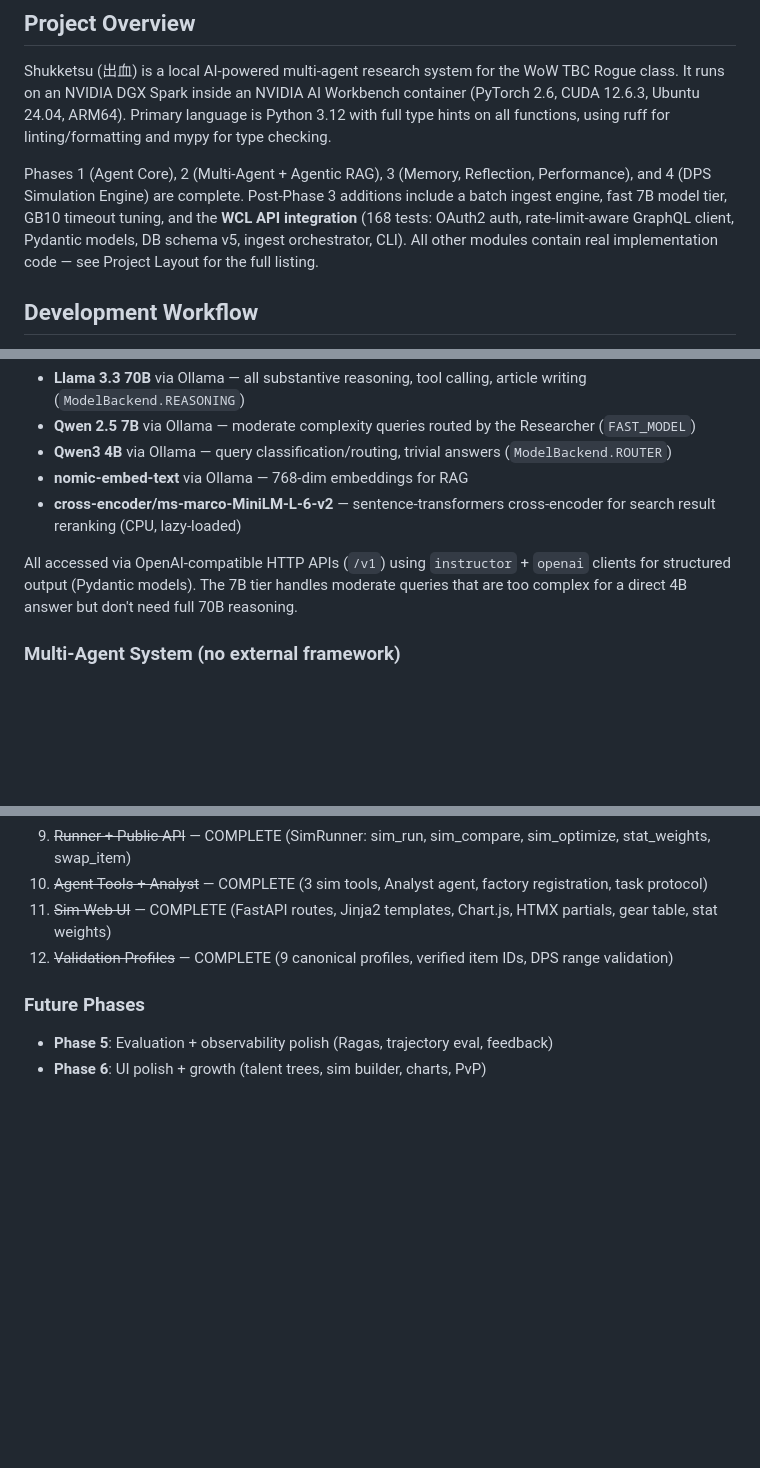
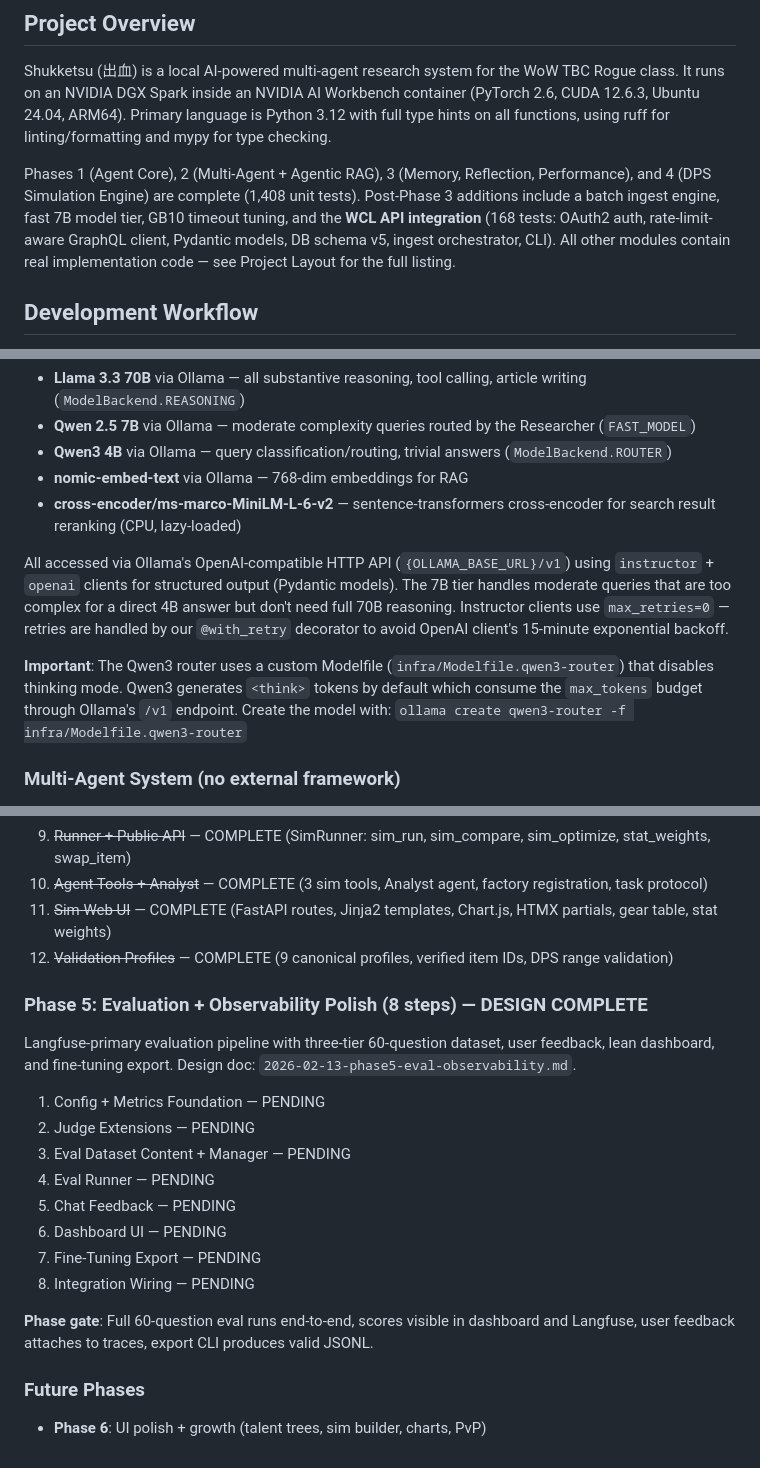
Before and after one commit to Lyro-ty/Shukketsu, a Markdown page: CLAUDE.md, 3 parts joined by grey strips. Drawn GitHub-style; blank space fills up the shorter version.

```diff
--- a/CLAUDE.md
+++ b/CLAUDE.md
@@ -6,7 +6,7 @@ This file provides guidance to Claude Code (claude.ai/code) when working with co
 
 Shukketsu (出血) is a local AI-powered multi-agent research system for the WoW TBC Rogue class. It runs on an NVIDIA DGX Spark inside an NVIDIA AI Workbench container (PyTorch 2.6, CUDA 12.6.3, Ubuntu 24.04, ARM64). Primary language is Python 3.12 with full type hints on all functions, using ruff for linting/formatting and mypy for type checking.
 
-Phases 1 (Agent Core), 2 (Multi-Agent + Agentic RAG), 3 (Memory, Reflection, Performance), and 4 (DPS Simulation Engine) are complete. Post-Phase 3 additions include a batch ingest engine, fast 7B model tier, GB10 timeout tuning, and the **WCL API integration** (168 tests: OAuth2 auth, rate-limit-aware GraphQL client, Pydantic models, DB schema v5, ingest orchestrator, CLI). All other modules contain real implementation code — see Project Layout for the full listing.
+Phases 1 (Agent Core), 2 (Multi-Agent + Agentic RAG), 3 (Memory, Reflection, Performance), and 4 (DPS Simulation Engine) are complete (1,408 unit tests). Post-Phase 3 additions include a batch ingest engine, fast 7B model tier, GB10 timeout tuning, and the **WCL API integration** (168 tests: OAuth2 auth, rate-limit-aware GraphQL client, Pydantic models, DB schema v5, ingest orchestrator, CLI). All other modules contain real implementation code — see Project Layout for the full listing.
 
 ## Development Workflow
 
@@ -67,7 +67,9 @@ All models are served via Ollama on port 11434 (llama.cpp has native Blackwell/G
 - **nomic-embed-text** via Ollama — 768-dim embeddings for RAG
 - **cross-encoder/ms-marco-MiniLM-L-6-v2** — sentence-transformers cross-encoder for search result reranking (CPU, lazy-loaded)
 
-All accessed via OpenAI-compatible HTTP APIs (`/v1`) using `instructor` + `openai` clients for structured output (Pydantic models). The 7B tier handles moderate queries that are too complex for a direct 4B answer but don't need full 70B reasoning.
+All accessed via Ollama's OpenAI-compatible HTTP API (`{OLLAMA_BASE_URL}/v1`) using `instructor` + `openai` clients for structured output (Pydantic models). The 7B tier handles moderate queries that are too complex for a direct 4B answer but don't need full 70B reasoning. Instructor clients use `max_retries=0` — retries are handled by our `@with_retry` decorator to avoid OpenAI client's 15-minute exponential backoff.
+
+**Important**: The Qwen3 router uses a custom Modelfile (`infra/Modelfile.qwen3-router`) that disables thinking mode. Qwen3 generates `<think>` tokens by default which consume the `max_tokens` budget through Ollama's `/v1` endpoint. Create the model with: `ollama create qwen3-router -f infra/Modelfile.qwen3-router`
 
 ### Multi-Agent System (no external framework)
 
@@ -267,7 +294,21 @@ Full discrete-event TBC 2.4.3 Rogue DPS simulation engine. 421 sim tests. 12 ste
 11. ~~Sim Web UI~~ — COMPLETE (FastAPI routes, Jinja2 templates, Chart.js, HTMX partials, gear table, stat weights)
 12. ~~Validation Profiles~~ — COMPLETE (9 canonical profiles, verified item IDs, DPS range validation)
 
+### Phase 5: Evaluation + Observability Polish (8 steps) — DESIGN COMPLETE
+
+Langfuse-primary evaluation pipeline with three-tier 60-question dataset, user feedback, lean dashboard, and fine-tuning export. Design doc: `2026-02-13-phase5-eval-observability.md`.
+
+1. Config + Metrics Foundation — PENDING
+2. Judge Extensions — PENDING
+3. Eval Dataset Content + Manager — PENDING
+4. Eval Runner — PENDING
+5. Chat Feedback — PENDING
+6. Dashboard UI — PENDING
+7. Fine-Tuning Export — PENDING
+8. Integration Wiring — PENDING
+
+**Phase gate**: Full 60-question eval runs end-to-end, scores visible in dashboard and Langfuse, user feedback attaches to traces, export CLI produces valid JSONL.
+
 ### Future Phases
 
-- **Phase 5**: Evaluation + observability polish (Ragas, trajectory eval, feedback)
 - **Phase 6**: UI polish + growth (talent trees, sim builder, charts, PvP)
```
Also changed, not shown: other parts of CLAUDE.md (+30 -5 lines), docs/plans/2026-02-13-phase5-eval-observability.md (added, +557 -0 lines).
